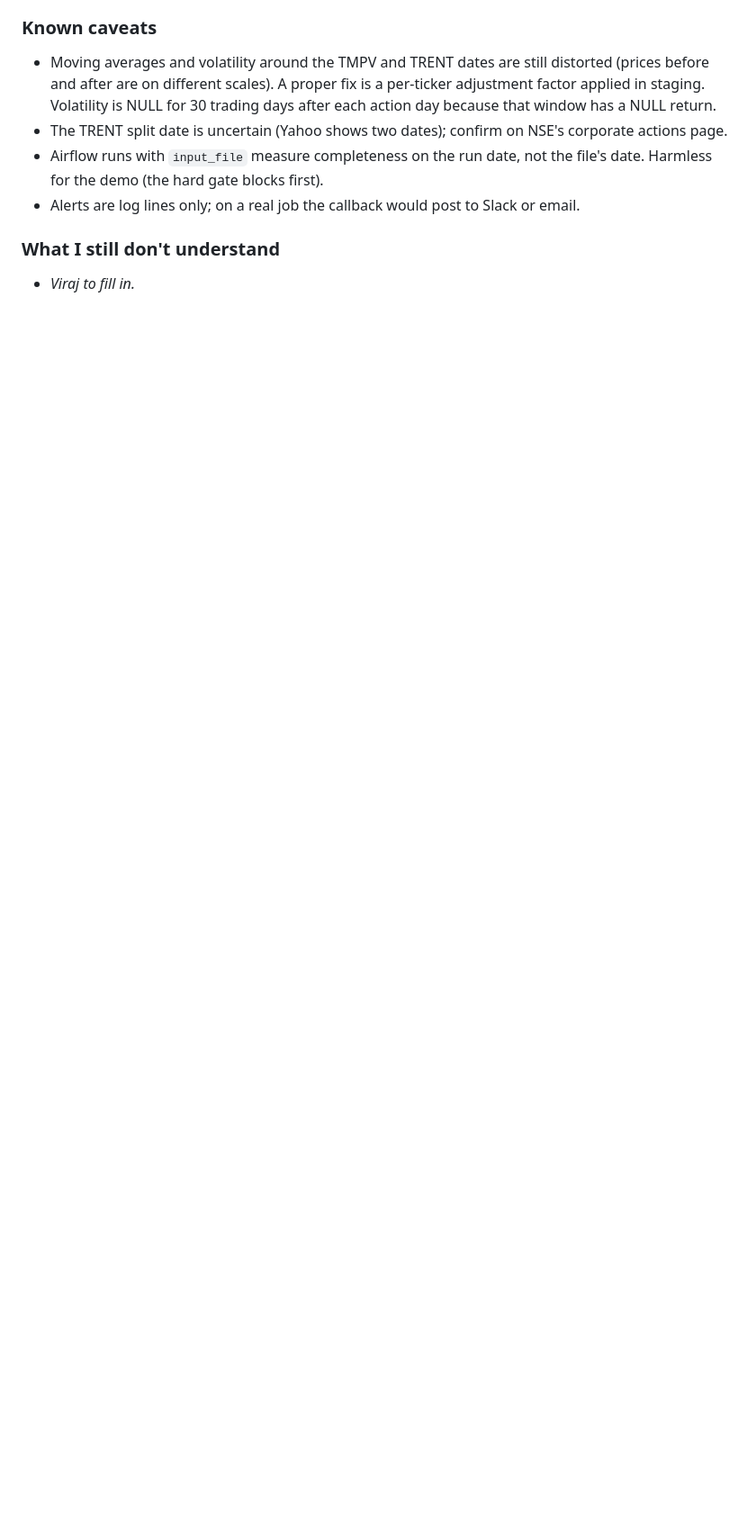
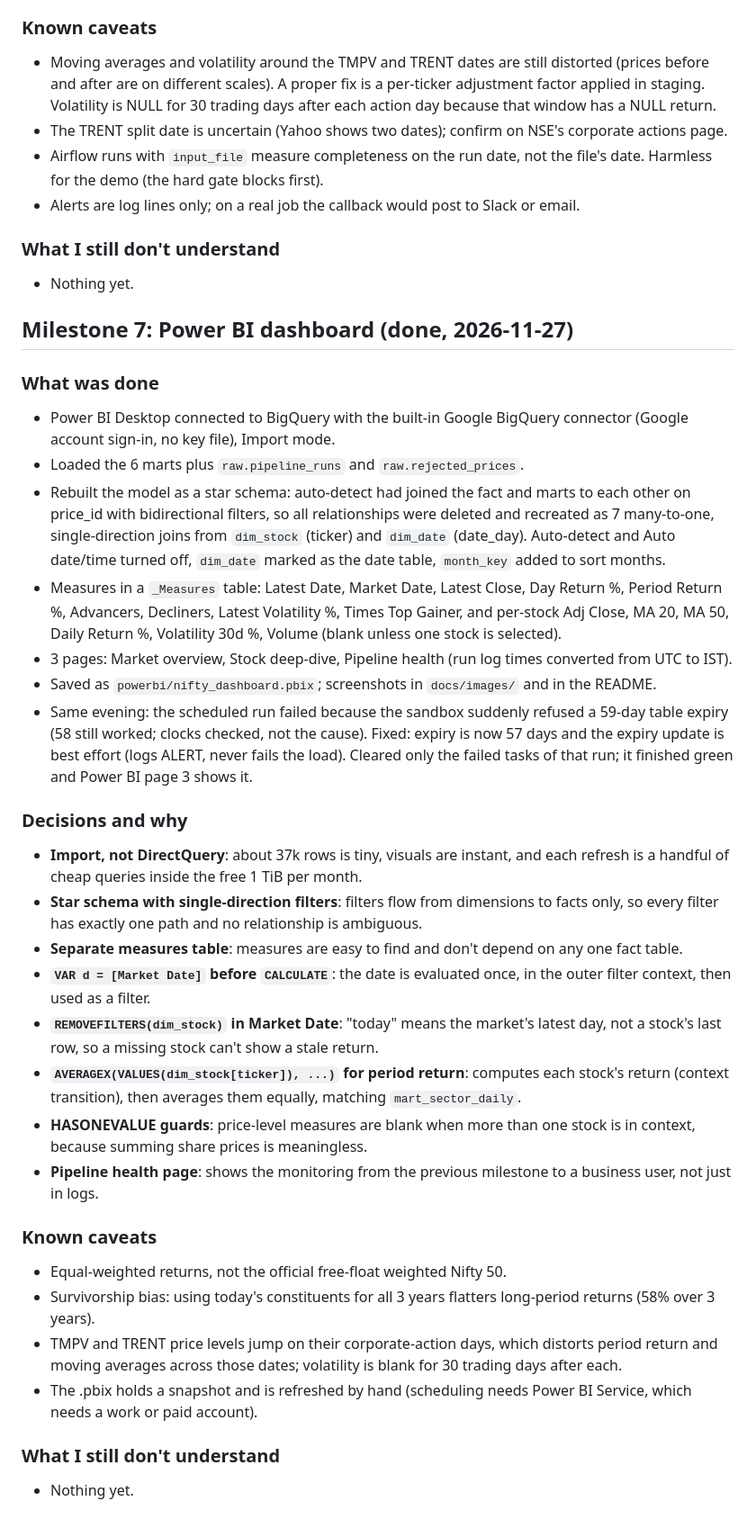
Before and after one commit to VirajBarapatre/nifty-market-elt-pipeline, a Markdown page: PROGRESS.md, the part around the change. Shown at 90% size. GitHub-like rendering; blank space fills up the shorter version.

```diff
--- a/PROGRESS.md
+++ b/PROGRESS.md
@@ -174,4 +174,34 @@
 - Alerts are log lines only; on a real job the callback would post to Slack or email.
 
 ### What I still don't understand
-- _Viraj to fill in._
+- Nothing yet.
+
+## Milestone 7: Power BI dashboard (done, 2026-11-27)
+
+### What was done
+- Power BI Desktop connected to BigQuery with the built-in Google BigQuery connector (Google account sign-in, no key file), Import mode.
+- Loaded the 6 marts plus `raw.pipeline_runs` and `raw.rejected_prices`.
+- Rebuilt the model as a star schema: auto-detect had joined the fact and marts to each other on price_id with bidirectional filters, so all relationships were deleted and recreated as 7 many-to-one, single-direction joins from `dim_stock` (ticker) and `dim_date` (date_day). Auto-detect and Auto date/time turned off, `dim_date` marked as the date table, `month_key` added to sort months.
+- Measures in a `_Measures` table: Latest Date, Market Date, Latest Close, Day Return %, Period Return %, Advancers, Decliners, Latest Volatility %, Times Top Gainer, and per-stock Adj Close, MA 20, MA 50, Daily Return %, Volatility 30d %, Volume (blank unless one stock is selected).
+- 3 pages: Market overview, Stock deep-dive, Pipeline health (run log times converted from UTC to IST).
+- Saved as `powerbi/nifty_dashboard.pbix`; screenshots in `docs/images/` and in the README.
+- Same evening: the scheduled run failed because the sandbox suddenly refused a 59-day table expiry (58 still worked; clocks checked, not the cause). Fixed: expiry is now 57 days and the expiry update is best effort (logs ALERT, never fails the load). Cleared only the failed tasks of that run; it finished green and Power BI page 3 shows it.
+
+### Decisions and why
+- **Import, not DirectQuery**: about 37k rows is tiny, visuals are instant, and each refresh is a handful of cheap queries inside the free 1 TiB per month.
+- **Star schema with single-direction filters**: filters flow from dimensions to facts only, so every filter has exactly one path and no relationship is ambiguous.
+- **Separate measures table**: measures are easy to find and don't depend on any one fact table.
+- **`VAR d = [Market Date]` before `CALCULATE`**: the date is evaluated once, in the outer filter context, then used as a filter.
+- **`REMOVEFILTERS(dim_stock)` in Market Date**: "today" means the market's latest day, not a stock's last row, so a missing stock can't show a stale return.
+- **`AVERAGEX(VALUES(dim_stock[ticker]), ...)` for period return**: computes each stock's return (context transition), then averages them equally, matching `mart_sector_daily`.
+- **HASONEVALUE guards**: price-level measures are blank when more than one stock is in context, because summing share prices is meaningless.
+- **Pipeline health page**: shows the monitoring from the previous milestone to a business user, not just in logs.
+
+### Known caveats
+- Equal-weighted returns, not the official free-float weighted Nifty 50.
+- Survivorship bias: using today's constituents for all 3 years flatters long-period returns (58% over 3 years).
+- TMPV and TRENT price levels jump on their corporate-action days, which distorts period return and moving averages across those dates; volatility is blank for 30 trading days after each.
+- The .pbix holds a snapshot and is refreshed by hand (scheduling needs Power BI Service, which needs a work or paid account).
+
+### What I still don't understand
+- Nothing yet.
```
Also changed, not shown: README.md (+19 -0 lines), docs/images/dashboard-overview.png (added), docs/images/dashboard-pipeline-health.png (added), docs/images/dashboard-stock.png (added), 1 other file.
